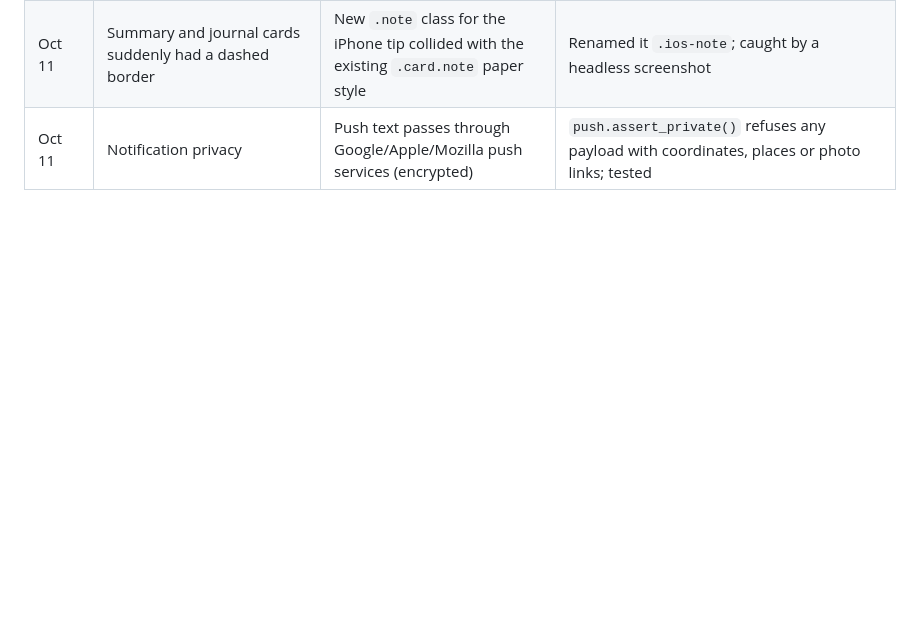
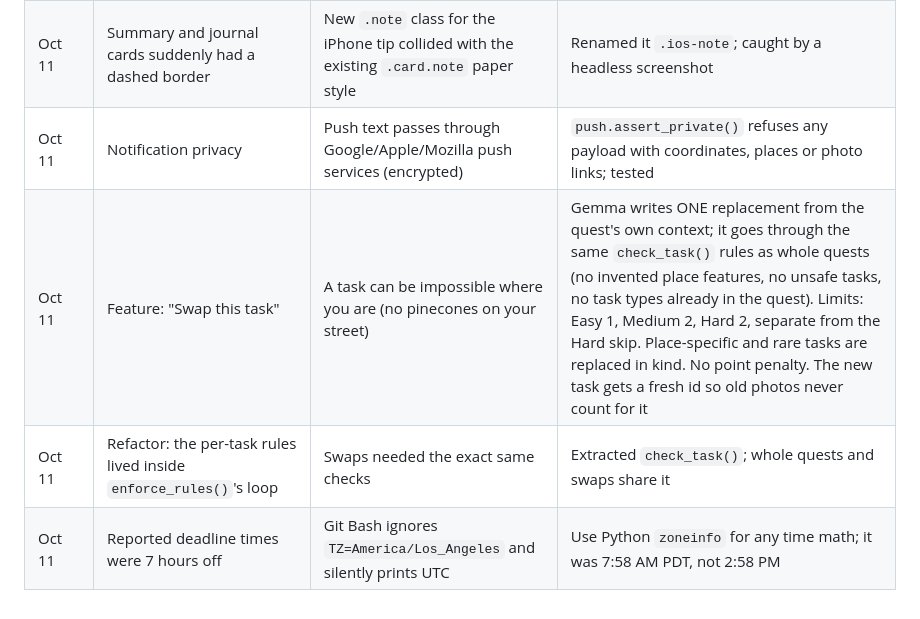
Before and after one commit to nikithakls17-sys/Walk-Journal-, a Markdown page: BUILD_LOG.md, the part around the change. GitHub-like rendering; blank space fills up the shorter version.

```diff
--- a/BUILD_LOG.md
+++ b/BUILD_LOG.md
@@ -29,3 +29,6 @@ One line per thing that broke or surprised us: what happened → why → fix.
 | Oct 11 | Switching the daily reminder on at 9 PM would have fired it instantly | "Past 5 PM and not sent today" is true all evening | Only send within the hour after the chosen time |
 | Oct 11 | Summary and journal cards suddenly had a dashed border | New `.note` class for the iPhone tip collided with the existing `.card.note` paper style | Renamed it `.ios-note`; caught by a headless screenshot |
 | Oct 11 | Notification privacy | Push text passes through Google/Apple/Mozilla push services (encrypted) | `push.assert_private()` refuses any payload with coordinates, places or photo links; tested |
+| Oct 11 | Feature: "Swap this task" | A task can be impossible where you are (no pinecones on your street) | Gemma writes ONE replacement from the quest's own context; it goes through the same `check_task()` rules as whole quests (no invented place features, no unsafe tasks, no task types already in the quest). Limits: Easy 1, Medium 2, Hard 2, separate from the Hard skip. Place-specific and rare tasks are replaced in kind. No point penalty. The new task gets a fresh id so old photos never count for it |
+| Oct 11 | Refactor: the per-task rules lived inside `enforce_rules()`'s loop | Swaps needed the exact same checks | Extracted `check_task()`; whole quests and swaps share it |
+| Oct 11 | Reported deadline times were 7 hours off | Git Bash ignores `TZ=America/Los_Angeles` and silently prints UTC | Use Python `zoneinfo` for any time math; it was 7:58 AM PDT, not 2:58 PM |
```
Also changed, not shown: README.md (+5 -1 lines).
